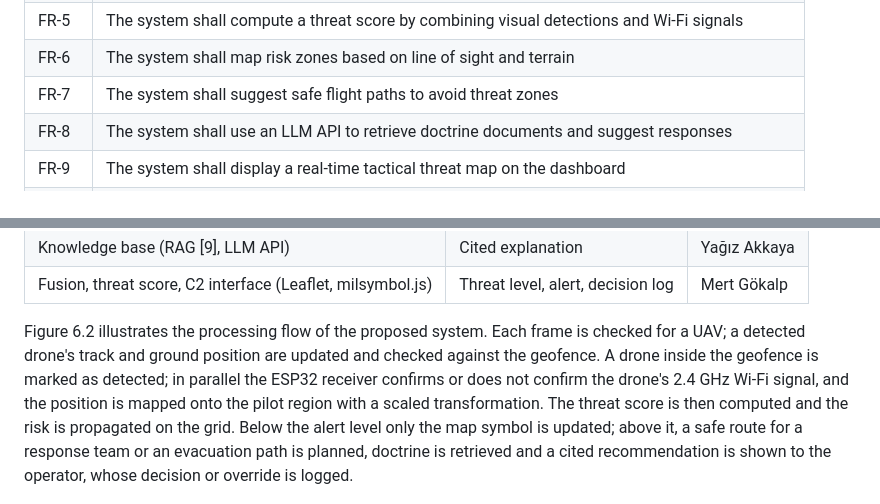
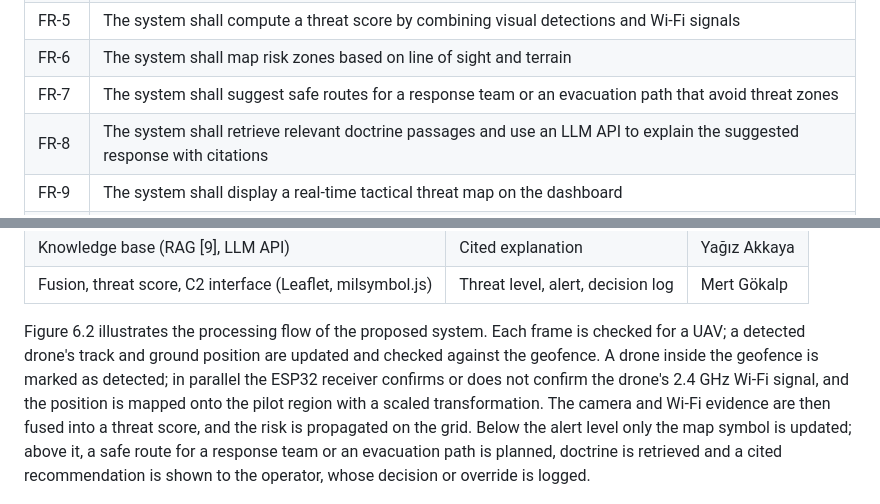
Before and after one commit to yagizakkaya01/uav-cuas-datasets, a Markdown page: docs/progress-report/ESC491-First-Progress-Report.md, 2 parts joined by grey strips. GitHub-like rendering.

Commit message:
Progress report: fix four inconsistencies between sections
- Activity diagram: the threat-score step now says it fuses camera and Wi-Fi evidence
- Introduction 2.1.2: camera for detection, Wi-Fi receiver for confirmation
- FR-7: safe routes for a response team or an evacuation path
- FR-8: retrieve doctrine passages; the LLM explains the suggested response
- System Design 6.2: processing flow says the evidence is fused into the threat score
- PDF rebuilt (19 pages)

Co-Authored-By: Claude Opus 5.5 <noreply@anthropic.com>
Claude-Session: https://claude.ai/code/session_01AAjmPr4bh56gBYykn4sgiR

```diff
--- a/docs/progress-report/ESC491-First-Progress-Report.md
+++ b/docs/progress-report/ESC491-First-Progress-Report.md
@@ -192,8 +192,8 @@ The functional requirements describe what the system is expected to do. Table 4.
 | FR-4 | The system shall estimate the drone’s position on a map and track its movement |
 | FR-5 | The system shall compute a threat score by combining visual detections and Wi-Fi signals |
 | FR-6 | The system shall map risk zones based on line of sight and terrain |
-| FR-7 | The system shall suggest safe flight paths to avoid threat zones |
-| FR-8 | The system shall use an LLM API to retrieve doctrine documents and suggest responses |
+| FR-7 | The system shall suggest safe routes for a response team or an evacuation path that avoid threat zones |
+| FR-8 | The system shall retrieve relevant doctrine passages and use an LLM API to explain the suggested response with citations |
 | FR-9 | The system shall display a real-time tactical threat map on the dashboard |
 | FR-10 | The system shall allow the operator to evaluate alerts and ask why a response was suggested |
 | FR-11 | The system shall allow the operator to replay a recorded mission scenario |
@@ -321,7 +321,7 @@ The software subsystems of the proposed system operate on a single laptop. Table
 | Knowledge base (RAG [9], LLM API) | Cited explanation | Yağız Akkaya |
 | Fusion, threat score, C2 interface (Leaflet, milsymbol.js) | Threat level, alert, decision log | Mert Gökalp |
 
-Figure 6.2 illustrates the processing flow of the proposed system. Each frame is checked for a UAV; a detected drone's track and ground position are updated and checked against the geofence. A drone inside the geofence is marked as detected; in parallel the ESP32 receiver confirms or does not confirm the drone's 2.4 GHz Wi-Fi signal, and the position is mapped onto the pilot region with a scaled transformation. The threat score is then computed and the risk is propagated on the grid. Below the alert level only the map symbol is updated; above it, a safe route for a response team or an evacuation path is planned, doctrine is retrieved and a cited recommendation is shown to the operator, whose decision or override is logged.
+Figure 6.2 illustrates the processing flow of the proposed system. Each frame is checked for a UAV; a detected drone's track and ground position are updated and checked against the geofence. A drone inside the geofence is marked as detected; in parallel the ESP32 receiver confirms or does not confirm the drone's 2.4 GHz Wi-Fi signal, and the position is mapped onto the pilot region with a scaled transformation. The camera and Wi-Fi evidence are then fused into a threat score, and the risk is propagated on the grid. Below the alert level only the map symbol is updated; above it, a safe route for a response team or an evacuation path is planned, doctrine is retrieved and a cited recommendation is shown to the operator, whose decision or override is logged.
 
 ![Figure 6.2 – Activity diagram](figures/activity-diagram.png)
 
```
Also changed, not shown: other parts of docs/progress-report/ESC491-First-Progress-Report.md (+1 -1 lines), docs/diagrams/Diagrams-Aydan Doğan/activity-diagram.png, docs/progress-report/06-System Design-Aydan Doğan/activity-diagram.png, docs/progress-report/figures/activity-diagram.png, 5 other files.
